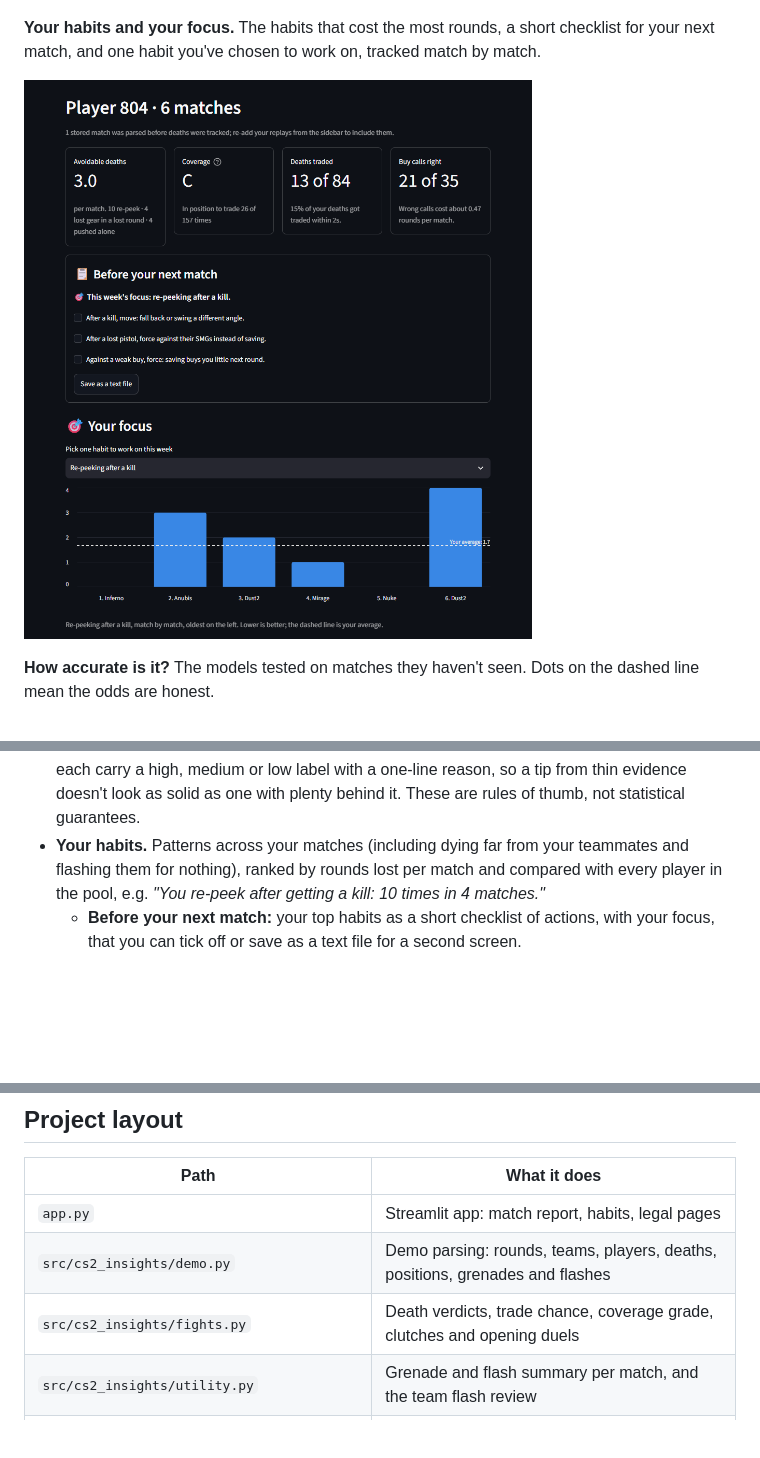
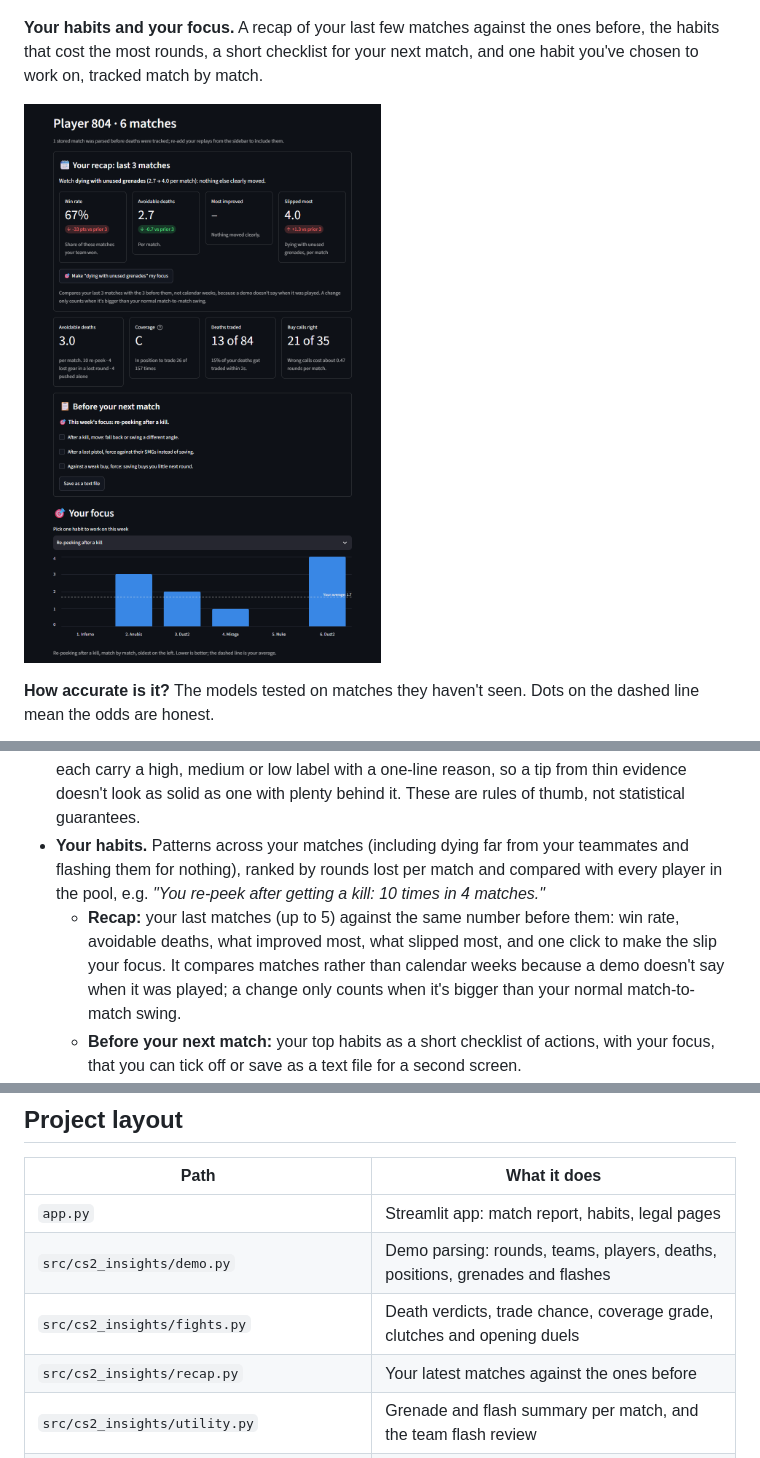
Before and after one commit to akangbang/cs2-insights, a Markdown page: README.md, 3 parts joined by grey strips. GitHub-like rendering; pictures changed too: docs/screenshots/habits.png; blank space fills up the shorter version.

Commit message:
Show the recap at the top of Your habits
Win rate, avoidable deaths, what improved and what slipped, with one
click to make the slip your focus.

```diff
--- a/README.md
+++ b/README.md
@@ -37,7 +37,7 @@ Real output from real matches. Player names are replaced with stand-ins.
 
 ![Clutches tab](docs/screenshots/clutches.png)
 
-**Your habits and your focus.** The habits that cost the most rounds, a short checklist for your next match, and one habit you've chosen to work on, tracked match by match.
+**Your habits and your focus.** A recap of your last few matches against the ones before, the habits that cost the most rounds, a short checklist for your next match, and one habit you've chosen to work on, tracked match by match.
 
 ![Habits page with a weekly focus](docs/screenshots/habits.png)
 
@@ -62,6 +62,7 @@ Real output from real matches. Player names are replaced with stand-ins.
 - **How accurate is it?** A page that tests the models in the open: for each match they're fitted on the others and predict the one they haven't seen, with charts of predicted against actual and notes on what the test doesn't prove.
 - **"How sure are we?" labels.** Avoidable deaths, clutches, buy calls, coverage grades and habits each carry a high, medium or low label with a one-line reason, so a tip from thin evidence doesn't look as solid as one with plenty behind it. These are rules of thumb, not statistical guarantees.
 - **Your habits.** Patterns across your matches (including dying far from your teammates and flashing them for nothing), ranked by rounds lost per match and compared with every player in the pool, e.g. *"You re-peek after getting a kill: 10 times in 4 matches."*
+  - **Recap:** your last matches (up to 5) against the same number before them: win rate, avoidable deaths, what improved most, what slipped most, and one click to make the slip your focus. It compares matches rather than calendar weeks because a demo doesn't say when it was played; a change only counts when it's bigger than your normal match-to-match swing.
   - **Before your next match:** your top habits as a short checklist of actions, with your focus, that you can tick off or save as a text file for a second screen.
   - **Weekly focus:** pick one habit (re-peeks, pushing alone, dying far from teammates, team flashes, coverage, ...) and see it per match against your average, with a reminder on every match report.
   - **Trend charts:** avoidable deaths per match, coverage across matches, and opening duels by callout per map.
@@ -143,6 +144,7 @@ python -m cs2_insights.link add https://steamcommunity.com/id/<name> CSGO-xxxxx-
 | `app.py` | Streamlit app: match report, habits, legal pages |
 | `src/cs2_insights/demo.py` | Demo parsing: rounds, teams, players, deaths, positions, grenades and flashes |
 | `src/cs2_insights/fights.py` | Death verdicts, trade chance, coverage grade, clutches and opening duels |
+| `src/cs2_insights/recap.py` | Your latest matches against the ones before |
 | `src/cs2_insights/utility.py` | Grenade and flash summary per match, and the team flash review |
 | `src/cs2_insights/progress.py` | Match-by-match history for progress and the weekly focus |
 | `src/cs2_insights/report.py` | Per-match report, reasons and key moments |
```
Also changed, not shown: decisions.md (+5 -0 lines), 1 other file.
